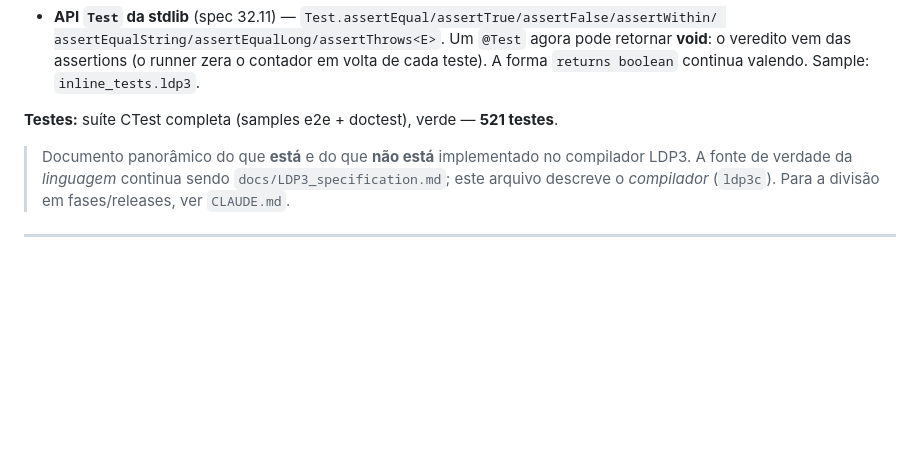
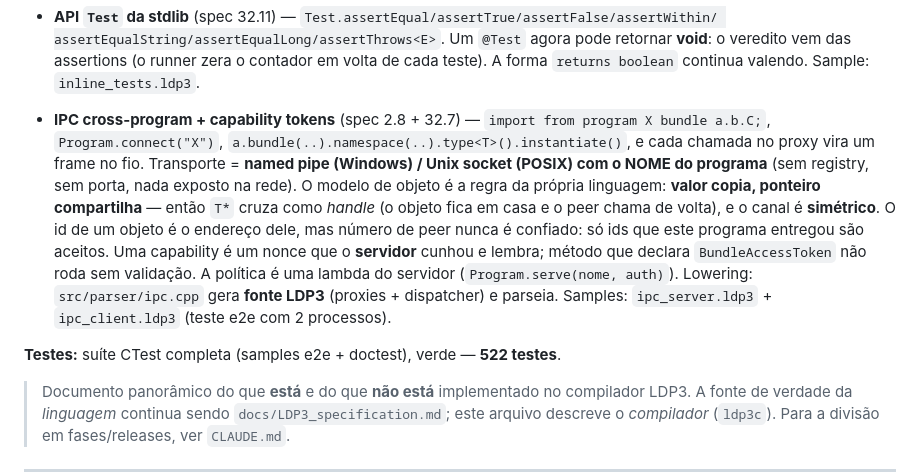
Before and after one commit to jvpts11/Polaron, a Markdown page: docs/IMPLEMENTATION_STATUS.md, the part around the change. GitHub-like rendering; blank space fills up the shorter version.

Commit message:
Record cross-program IPC in the implementation status

```diff
--- a/docs/IMPLEMENTATION_STATUS.md
+++ b/docs/IMPLEMENTATION_STATUS.md
@@ -65,7 +65,18 @@
   das assertions (o runner zera o contador em volta de cada teste). A forma `returns boolean` continua valendo.
   Sample: `inline_tests.ldp3`.
 
-**Testes:** suíte CTest completa (samples e2e + doctest), verde — **521 testes**.
+- **IPC cross-program + capability tokens** (spec 2.8 + 32.7) — `import from program X bundle a.b.C;`,
+  `Program.connect("X")`, `a.bundle(..).namespace(..).type<T>().instantiate()`, e cada chamada no proxy
+  vira um frame no fio. Transporte = **named pipe (Windows) / Unix socket (POSIX) com o NOME do programa**
+  (sem registry, sem porta, nada exposto na rede). O modelo de objeto é a regra da própria linguagem:
+  **valor copia, ponteiro compartilha** — então `T*` cruza como *handle* (o objeto fica em casa e o peer
+  chama de volta), e o canal é **simétrico**. O id de um objeto é o endereço dele, mas número de peer nunca
+  é confiado: só ids que este programa entregou são aceitos. Uma capability é um nonce que o **servidor**
+  cunhou e lembra; método que declara `BundleAccessToken` não roda sem validação. A política é uma lambda
+  do servidor (`Program.serve(nome, auth)`). Lowering: `src/parser/ipc.cpp` gera **fonte LDP3** (proxies +
+  dispatcher) e parseia. Samples: `ipc_server.ldp3` + `ipc_client.ldp3` (teste e2e com 2 processos).
+
+**Testes:** suíte CTest completa (samples e2e + doctest), verde — **522 testes**.
 
 > Documento panorâmico do que **está** e do que **não está** implementado no compilador LDP3.
 > A fonte de verdade da *linguagem* continua sendo `docs/LDP3_specification.md`; este arquivo
```
